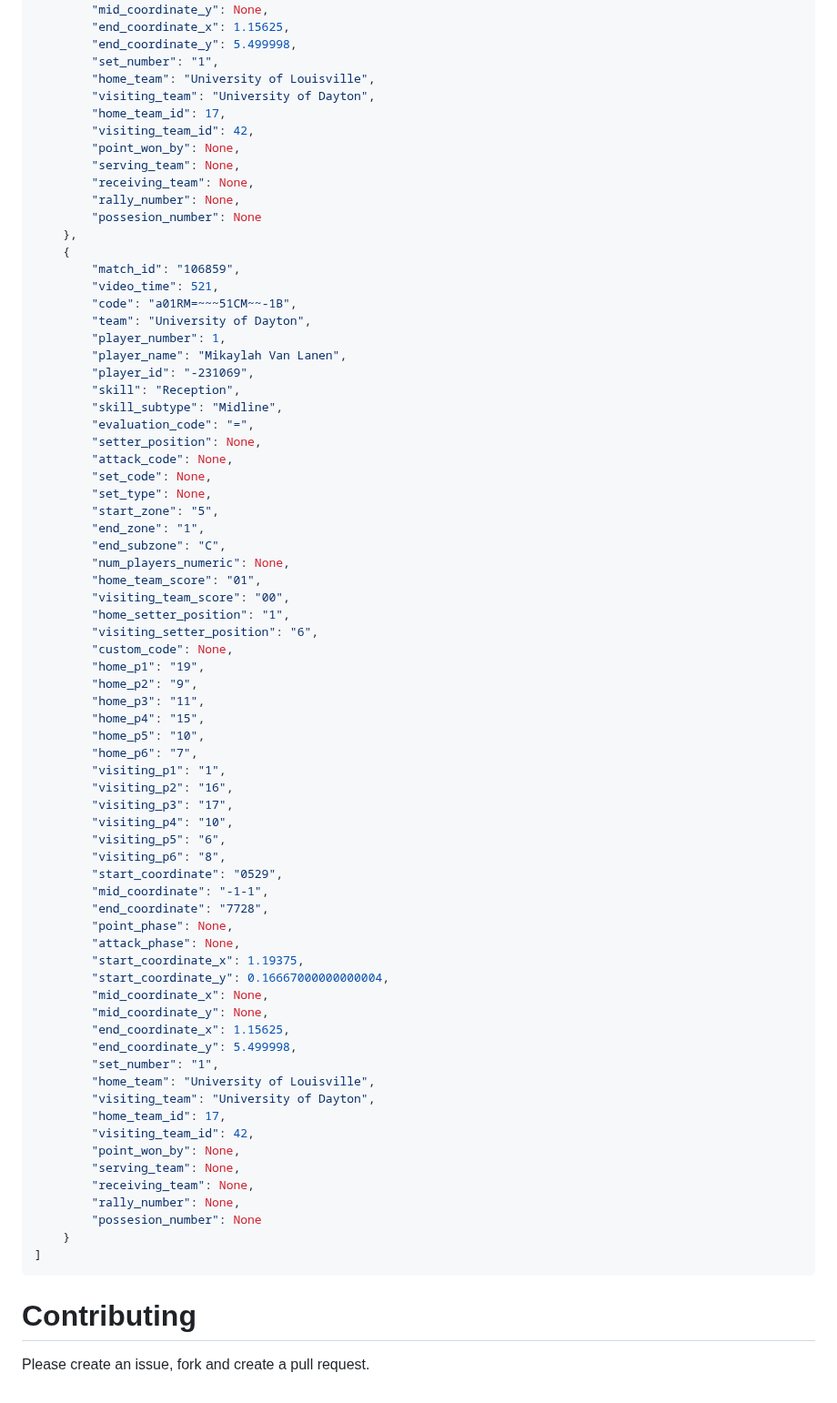
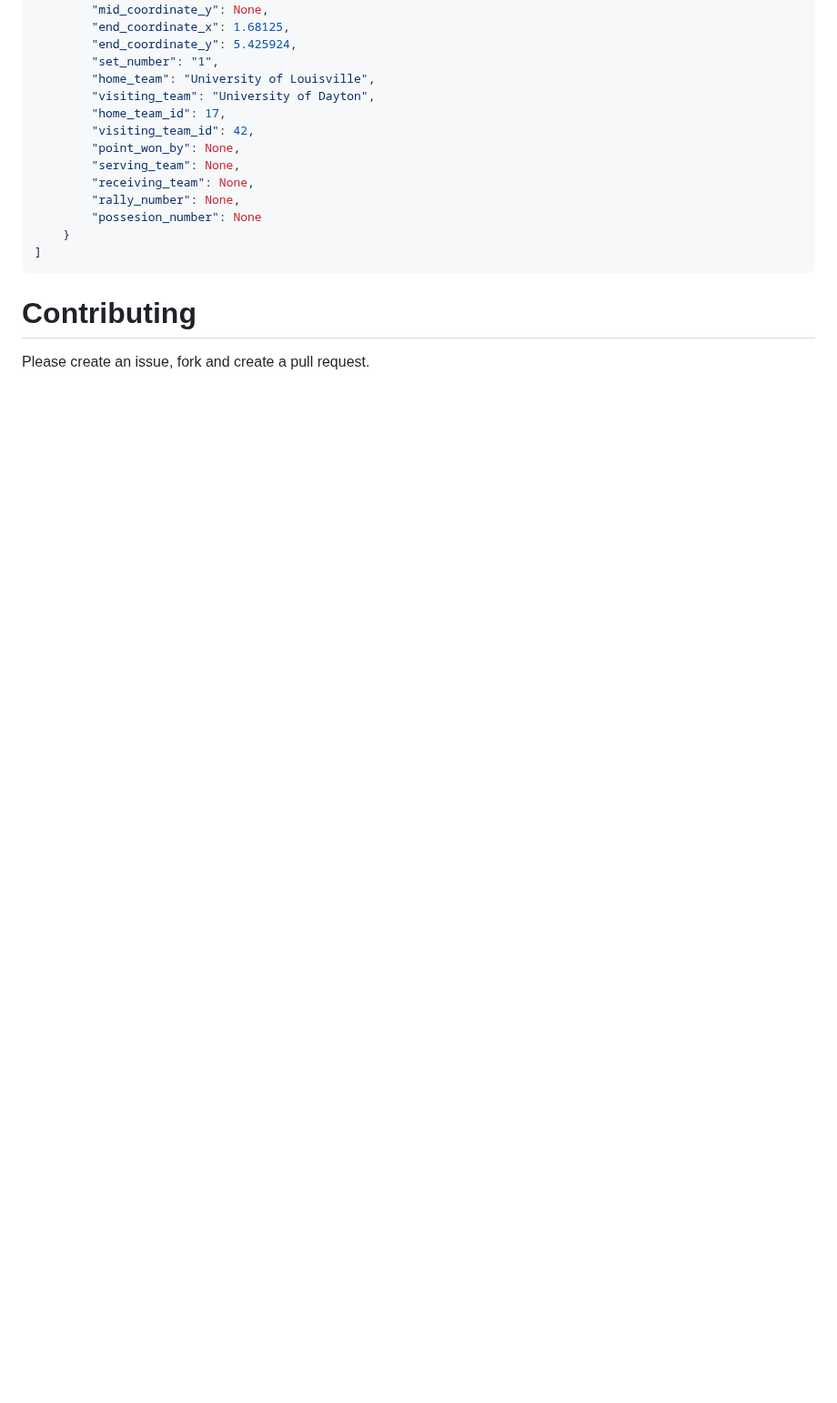
Before and after one commit to openvolley/py-datavolley, a Markdown page: README.md, the part around one of its changes. Shown at 91% size. GitHub-like rendering; folded sections open; blank space fills up the shorter version.

```diff
--- a/README.md
+++ b/README.md
@@ -102,65 +101,7 @@ Which will return:
         "mid_coordinate_x": None,
         "mid_coordinate_y": None,
-        "end_coordinate_x": 1.15625,
-        "end_coordinate_y": 5.499998,
-        "set_number": "1",
-        "home_team": "University of Louisville",
-        "visiting_team": "University of Dayton",
-        "home_team_id": 17,
-        "visiting_team_id": 42,
-        "point_won_by": None,
-        "serving_team": None,
-        "receiving_team": None,
-        "rally_number": None,
-        "possesion_number": None
-    },
-    {
-        "match_id": "106859",
-        "video_time": 521,
-        "code": "a01RM=~~~51CM~~-1B",
-        "team": "University of Dayton",
-        "player_number": 1,
-        "player_name": "Mikaylah Van Lanen",
-        "player_id": "-231069",
-        "skill": "Reception",
-        "skill_subtype": "Midline",
-        "evaluation_code": "=",
-        "setter_position": None,
-        "attack_code": None,
-        "set_code": None,
-        "set_type": None,
-        "start_zone": "5",
-        "end_zone": "1",
-        "end_subzone": "C",
-        "num_players_numeric": None,
-        "home_team_score": "01",
-        "visiting_team_score": "00",
-        "home_setter_position": "1",
-        "visiting_setter_position": "6",
-        "custom_code": None,
-        "home_p1": "19",
-        "home_p2": "9",
-        "home_p3": "11",
-        "home_p4": "15",
-        "home_p5": "10",
-        "home_p6": "7",
-        "visiting_p1": "1",
-        "visiting_p2": "16",
-        "visiting_p3": "17",
-        "visiting_p4": "10",
-        "visiting_p5": "6",
-        "visiting_p6": "8",
-        "start_coordinate": "0529",
-        "mid_coordinate": "-1-1",
-        "end_coordinate": "7728",
-        "point_phase": None,
-        "attack_phase": None,
-        "start_coordinate_x": 1.19375,
-        "start_coordinate_y": 0.16667000000000004,
-        "mid_coordinate_x": None,
-        "mid_coordinate_y": None,
-        "end_coordinate_x": 1.15625,
-        "end_coordinate_y": 5.499998,
+        "end_coordinate_x": 1.68125,
+        "end_coordinate_y": 5.425924,
         "set_number": "1",
         "home_team": "University of Louisville",
         "visiting_team": "University of Dayton",
```
Also changed, not shown: other parts of README.md (+19 -20 lines).
